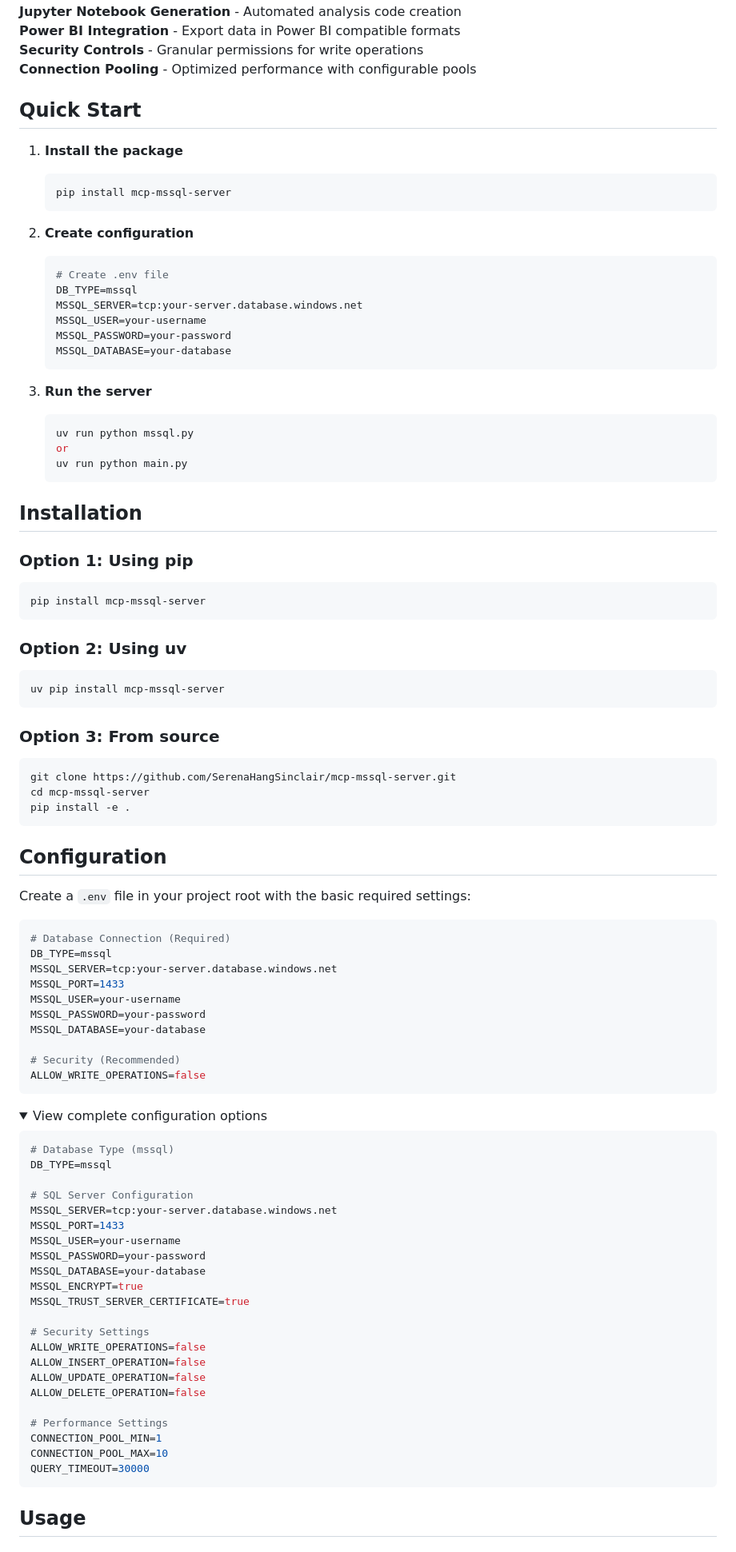
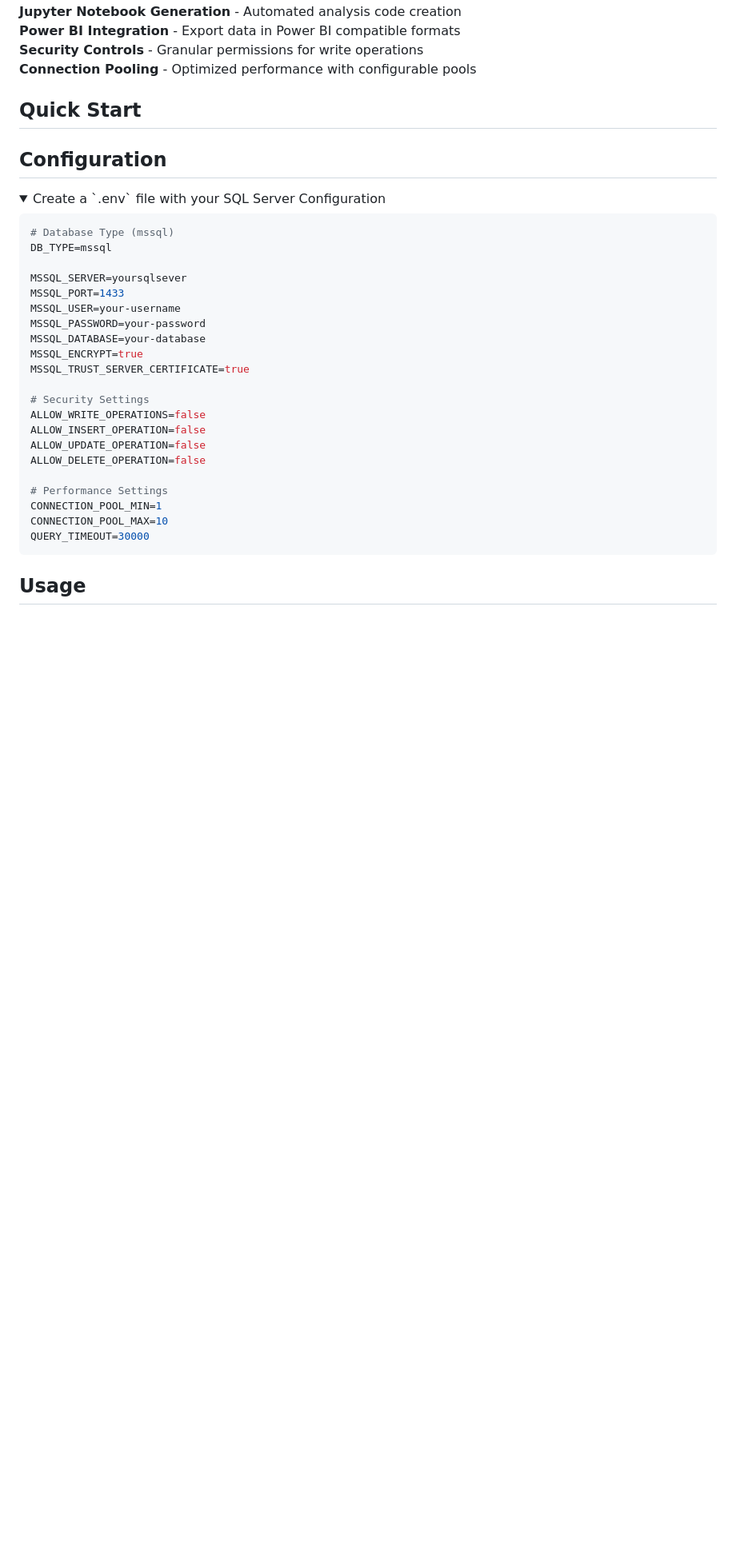
Before and after one commit to SerenaHangSinclair/mcp-web-client-display-tools, a Markdown page: mcp-mssql-server/README.md, the part around the change printed below. Shown: that part at 80% size. GitHub-like rendering; folded sections open; blank space fills up the shorter version.

Commit message:
Update mc-mssql-server  README.md

````diff
--- a/mcp-mssql-server/README.md
+++ b/mcp-mssql-server/README.md
@@ -29,73 +29,16 @@ A Model Context Protocol (MCP) server for Microsoft SQL Server that provides too
 
 ## Quick Start
 
-1. **Install the package**
-   ```bash
-   pip install mcp-mssql-server
-   ```
-
-2. **Create configuration**
-   ```bash
-   # Create .env file
-   DB_TYPE=mssql
-   MSSQL_SERVER=tcp:your-server.database.windows.net
-   MSSQL_USER=your-username
-   MSSQL_PASSWORD=your-password
-   MSSQL_DATABASE=your-database
-   ```
-
-3. **Run the server**
-   ```bash
-   uv run python mssql.py
-   or
-   uv run python main.py
-   ```
-
-## Installation
-
-### Option 1: Using pip
-```bash
-pip install mcp-mssql-server
-```
-
-### Option 2: Using uv
-```bash
-uv pip install mcp-mssql-server
-```
-
-### Option 3: From source
-```bash
-git clone https://github.com/SerenaHangSinclair/mcp-mssql-server.git
-cd mcp-mssql-server
-pip install -e .
-```
-
 ## Configuration
 
-Create a `.env` file in your project root with the basic required settings:
-
-```bash
-# Database Connection (Required)
-DB_TYPE=mssql
-MSSQL_SERVER=tcp:your-server.database.windows.net
-MSSQL_PORT=1433
-MSSQL_USER=your-username
-MSSQL_PASSWORD=your-password
-MSSQL_DATABASE=your-database
-
-# Security (Recommended)
-ALLOW_WRITE_OPERATIONS=false
-```
-
 <details>
-<summary> View complete configuration options</summary>
+<summary>  Create a `.env` file with your SQL Server Configuration </summary>
 
 ```bash
 # Database Type (mssql)
 DB_TYPE=mssql
 
-# SQL Server Configuration
-MSSQL_SERVER=tcp:your-server.database.windows.net
+MSSQL_SERVER=yoursqlsever
 MSSQL_PORT=1433
 MSSQL_USER=your-username
 MSSQL_PASSWORD=your-password
````
Also changed, not shown: other parts of mcp-mssql-server/README.md (+32 -6 lines).
